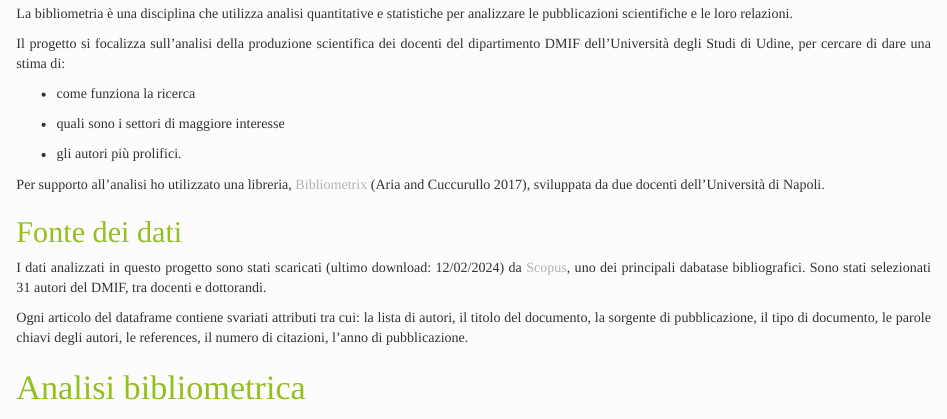
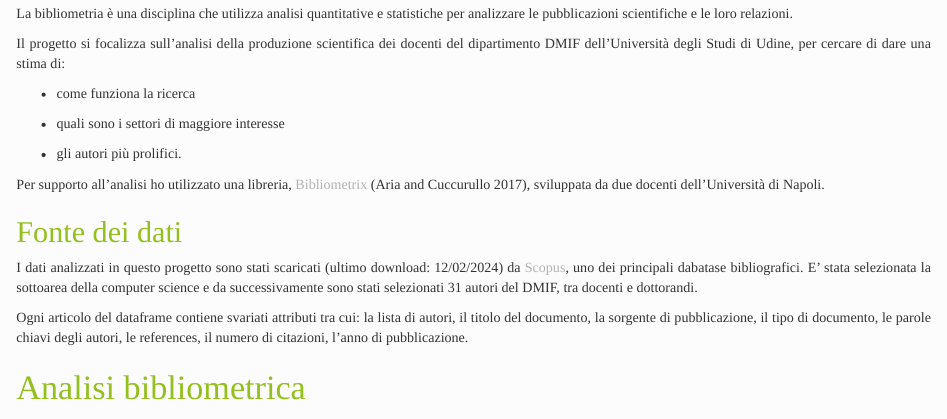
Before and after one commit to clacosta5/ADS_project, an R Markdown document (progettoADS.Rmd): the page in a window 1100 px wide, from 240 px down. Rendered offline with R 4.5, knitr and Pandoc, with nearby package versions; drawn as R Markdown's standard HTML page in place of the format the file asks for; some code elsewhere in the file could not run offline.

Commit message:
Minor fix

```diff
--- a/progettoADS.Rmd
+++ b/progettoADS.Rmd
@@ -114,7 +114,7 @@ Per supporto all'analisi ho utilizzato una libreria, [Bibliometrix](https://www.
 ## Fonte dei dati
 
 I dati analizzati in questo progetto sono stati scaricati (ultimo download: 12/02/2024) da
-[Scopus](https://www.scopus.com/search/form.uri?display=basic&zone=header&origin=searchbasic#basic), uno dei principali dabatase bibliografici. Sono stati selezionati 31 autori del DMIF, tra docenti e dottorandi.
+[Scopus](https://www.scopus.com/search/form.uri?display=basic&zone=header&origin=searchbasic#basic), uno dei principali dabatase bibliografici. E' stata selezionata la sottoarea della computer science e da successivamente sono stati selezionati 31 autori del DMIF, tra docenti e dottorandi.
 
 Ogni articolo del dataframe contiene svariati attributi tra cui: la lista di autori, il titolo del documento, la sorgente di pubblicazione, il tipo di documento, le parole chiavi degli autori, le references, il numero di citazioni, l'anno di pubblicazione.
 
```
